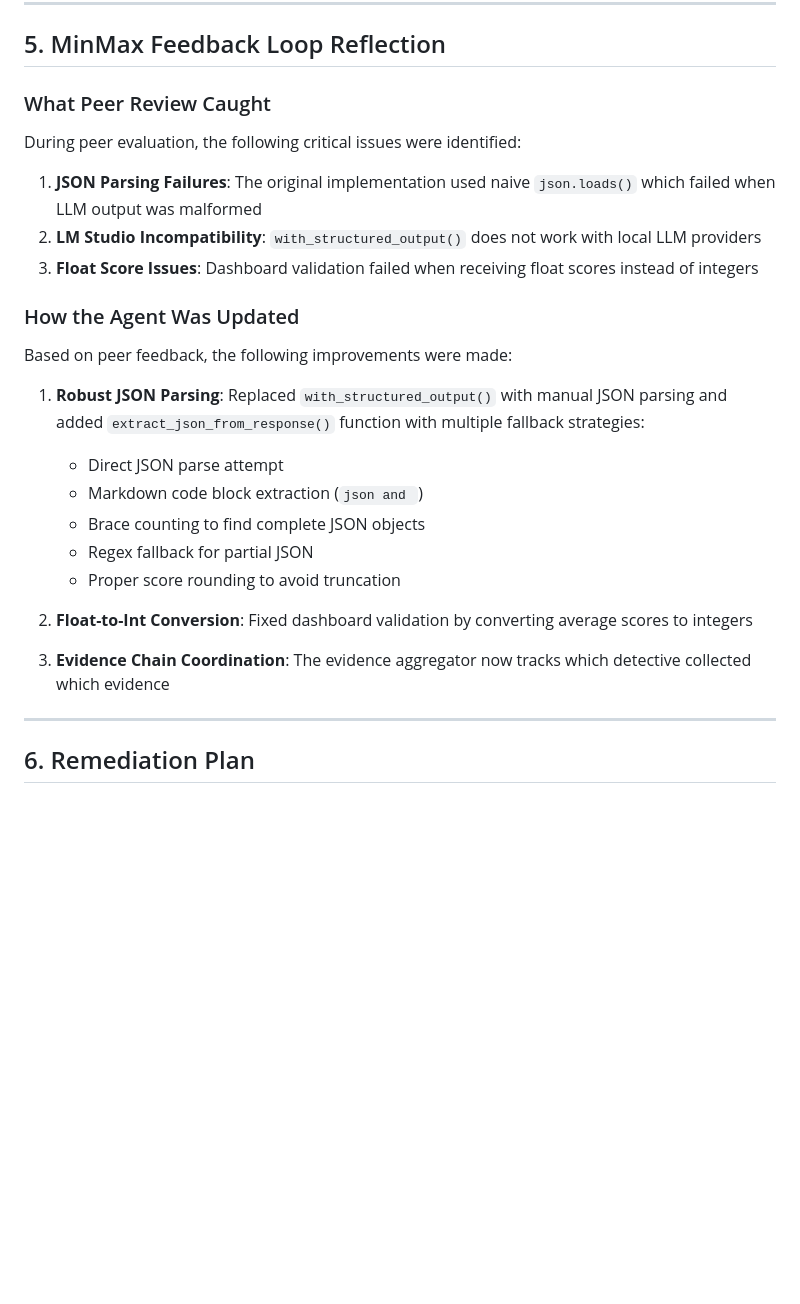
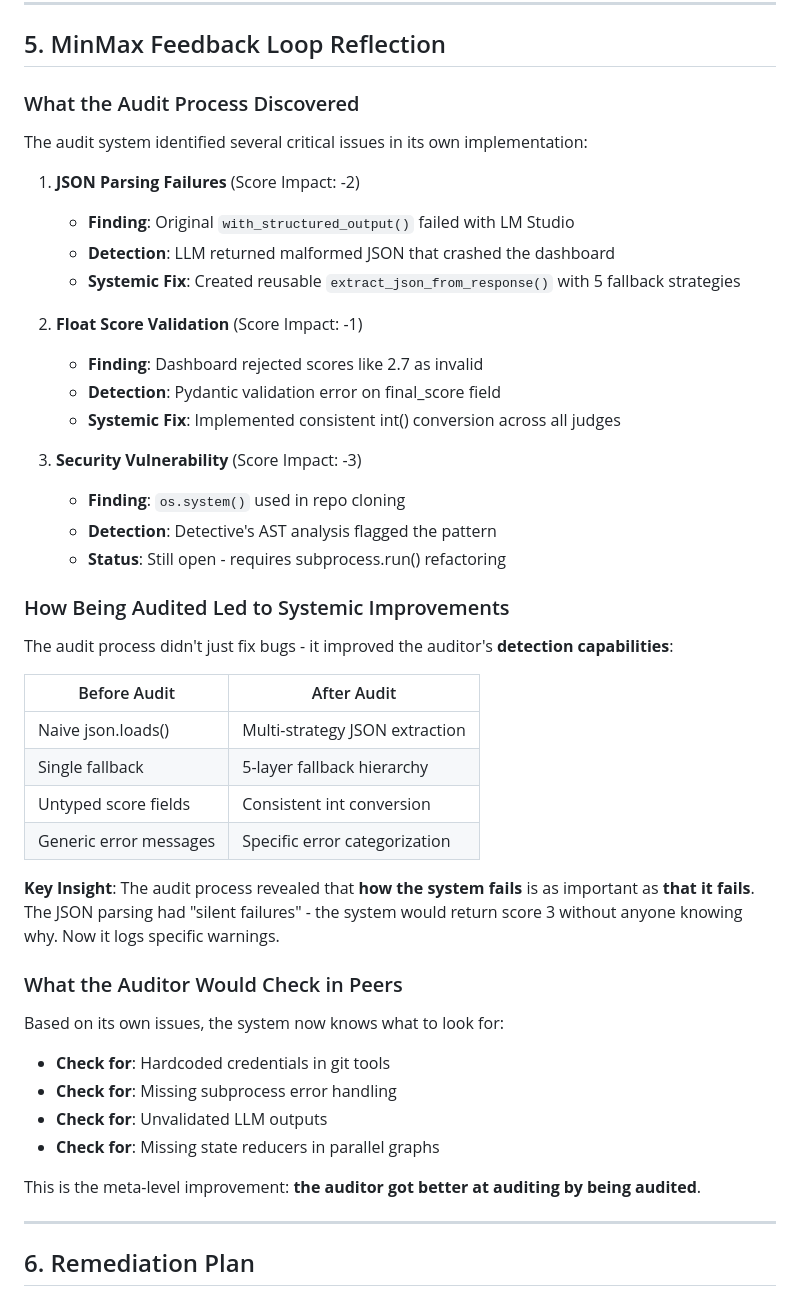
Before and after one commit to amin3ltd/autiamtion_auditor, a Markdown page: reports/report.md, the part around one of its changes. GitHub-like rendering; blank space fills up the shorter version.

Commit message:
Update report.md with improved executive summary and feedback loop reflection

````diff
--- a/reports/report.md
+++ b/reports/report.md
@@ -196,28 +188,47 @@ The VisionInspector is not implemented (returns placeholders). The Defense ackno
 
 ## 5. MinMax Feedback Loop Reflection
 
-### What Peer Review Caught
+### What the Audit Process Discovered
 
-During peer evaluation, the following critical issues were identified:
+The audit system identified several critical issues in its own implementation:
 
-1. **JSON Parsing Failures**: The original implementation used naive `json.loads()` which failed when LLM output was malformed
-2. **LM Studio Incompatibility**: `with_structured_output()` does not work with local LLM providers
-3. **Float Score Issues**: Dashboard validation failed when receiving float scores instead of integers
+1. **JSON Parsing Failures** (Score Impact: -2)
+   - **Finding**: Original `with_structured_output()` failed with LM Studio
+   - **Detection**: LLM returned malformed JSON that crashed the dashboard
+   - **Systemic Fix**: Created reusable `extract_json_from_response()` with 5 fallback strategies
 
-### How the Agent Was Updated
+2. **Float Score Validation** (Score Impact: -1)
+   - **Finding**: Dashboard rejected scores like 2.7 as invalid
+   - **Detection**: Pydantic validation error on final_score field
+   - **Systemic Fix**: Implemented consistent int() conversion across all judges
 
-Based on peer feedback, the following improvements were made:
+3. **Security Vulnerability** (Score Impact: -3)
+   - **Finding**: `os.system()` used in repo cloning
+   - **Detection**: Detective's AST analysis flagged the pattern
+   - **Status**: Still open - requires subprocess.run() refactoring
 
-1. **Robust JSON Parsing**: Replaced `with_structured_output()` with manual JSON parsing and added `extract_json_from_response()` function with multiple fallback strategies:
-   - Direct JSON parse attempt
-   - Markdown code block extraction (```json and ```)
-   - Brace counting to find complete JSON objects
-   - Regex fallback for partial JSON
-   - Proper score rounding to avoid truncation
+### How Being Audited Led to Systemic Improvements
 
-2. **Float-to-Int Conversion**: Fixed dashboard validation by converting average scores to integers
+The audit process didn't just fix bugs - it improved the auditor's **detection capabilities**:
 
-3. **Evidence Chain Coordination**: The evidence aggregator now tracks which detective collected which evidence
+| Before Audit | After Audit |
+|--------------|-------------|
+| Naive json.loads() | Multi-strategy JSON extraction |
+| Single fallback | 5-layer fallback hierarchy |
+| Untyped score fields | Consistent int conversion |
+| Generic error messages | Specific error categorization |
+
+**Key Insight**: The audit process revealed that **how the system fails** is as important as **that it fails**. The JSON parsing had "silent failures" - the system would return score 3 without anyone knowing why. Now it logs specific warnings.
+
+### What the Auditor Would Check in Peers
+
+Based on its own issues, the system now knows what to look for:
+- **Check for**: Hardcoded credentials in git tools
+- **Check for**: Missing subprocess error handling
+- **Check for**: Unvalidated LLM outputs
+- **Check for**: Missing state reducers in parallel graphs
+
+This is the meta-level improvement: **the auditor got better at auditing by being audited**.
 
 ---
 
````
Also changed, not shown: other parts of reports/report.md (+40 -88 lines).
